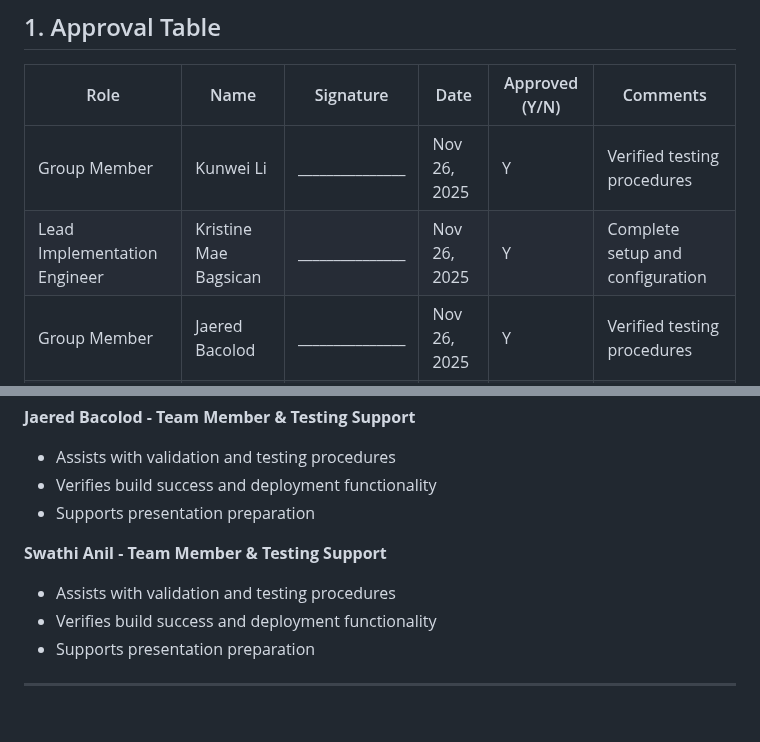
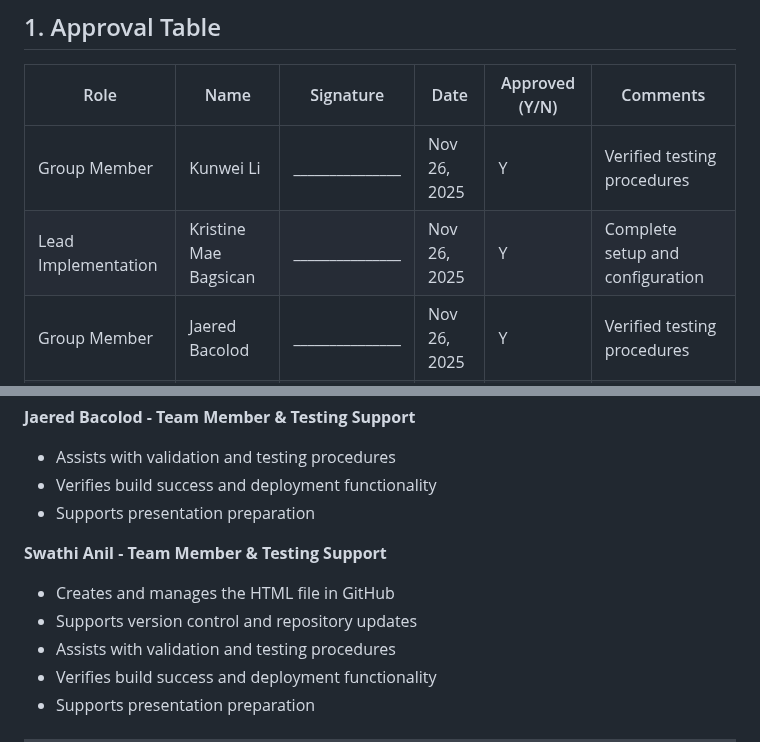
Before and after one commit to krismaedb/DevopsPrototyping, a Markdown page: jenkins.v2.md, 2 parts joined by grey strips. Drawn GitHub-style; blank space fills up the shorter version.

```diff
--- a/jenkins.v2.md
+++ b/jenkins.v2.md
@@ -55,7 +55,7 @@
 | Role | Name | Signature | Date | Approved (Y/N) | Comments |
 |------|------|-----------|------|----------------|----------|
 | Group Member | Kunwei Li | _______________ | Nov 26, 2025 | Y | Verified testing procedures |
-| Lead Implementation Engineer | Kristine Mae Bagsican | _______________ | Nov 26, 2025 | Y | Complete setup and configuration |
+| Lead Implementation | Kristine Mae Bagsican | _______________ | Nov 26, 2025 | Y | Complete setup and configuration |
 | Group Member | Jaered Bacolod | _______________ | Nov 26, 2025 | Y | Verified testing procedures |
 | Group Member | Swathi Anil | _______________ | Nov 26, 2025 | Y | Verified testing procedures |
 | Technical Reviewer | Jibing Liang | _______________ | Nov 26, 2025 | Pending | Instructor approval pending |
@@ -390,6 +390,8 @@ This SOP assumes the following:
 - Supports presentation preparation
 
 **Swathi Anil - Team Member & Testing Support**
+- Creates and manages the HTML file in GitHub
+- Supports version control and repository updates
 - Assists with validation and testing procedures
 - Verifies build success and deployment functionality
 - Supports presentation preparation
```
Also changed, not shown: other parts of jenkins.v2.md (+17 -17 lines).
